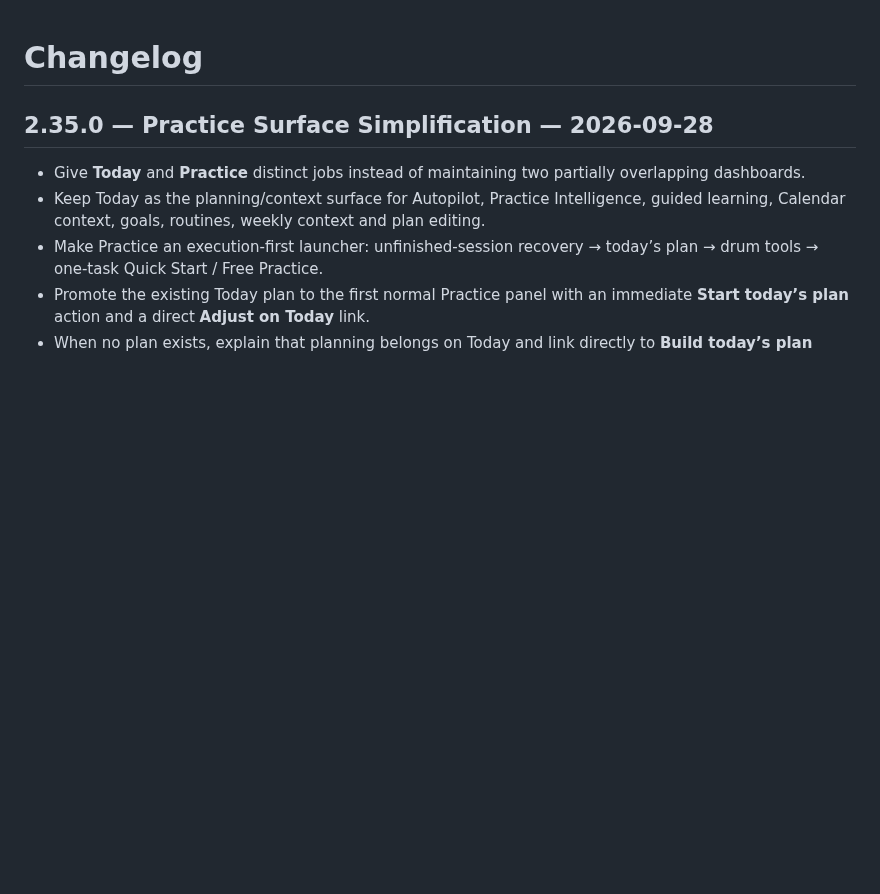
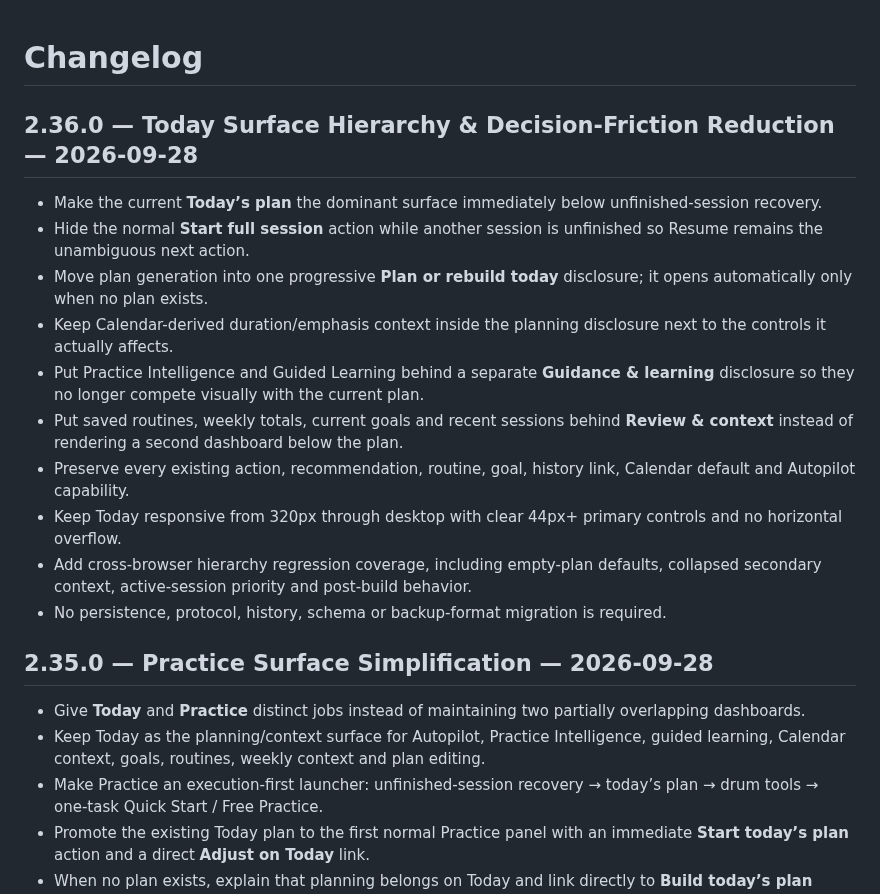
Before and after one commit to thiepn/steadybar, a Markdown page: CHANGELOG.md, the part around the change. Rendered like a GitHub page; blank space fills up the shorter version.

Commit message:
Document Steadybar 2.36.0

```diff
--- a/CHANGELOG.md
+++ b/CHANGELOG.md
@@ -1,4 +1,18 @@
 # Changelog
+
+## 2.36.0 — Today Surface Hierarchy & Decision-Friction Reduction — 2026-09-28
+
+- Make the current **Today’s plan** the dominant surface immediately below unfinished-session recovery.
+- Hide the normal **Start full session** action while another session is unfinished so Resume remains the unambiguous next action.
+- Move plan generation into one progressive **Plan or rebuild today** disclosure; it opens automatically only when no plan exists.
+- Keep Calendar-derived duration/emphasis context inside the planning disclosure next to the controls it actually affects.
+- Put Practice Intelligence and Guided Learning behind a separate **Guidance & learning** disclosure so they no longer compete visually with the current plan.
+- Put saved routines, weekly totals, current goals and recent sessions behind **Review & context** instead of rendering a second dashboard below the plan.
+- Preserve every existing action, recommendation, routine, goal, history link, Calendar default and Autopilot capability.
+- Keep Today responsive from 320px through desktop with clear 44px+ primary controls and no horizontal overflow.
+- Add cross-browser hierarchy regression coverage, including empty-plan defaults, collapsed secondary context, active-session priority and post-build behavior.
+- No persistence, protocol, history, schema or backup-format migration is required.
+
 
 ## 2.35.0 — Practice Surface Simplification — 2026-09-28
 
```
